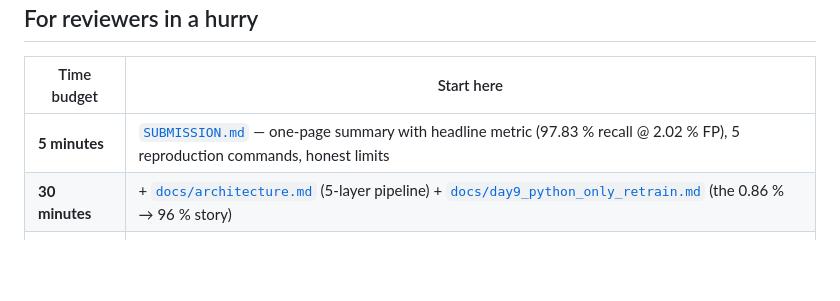
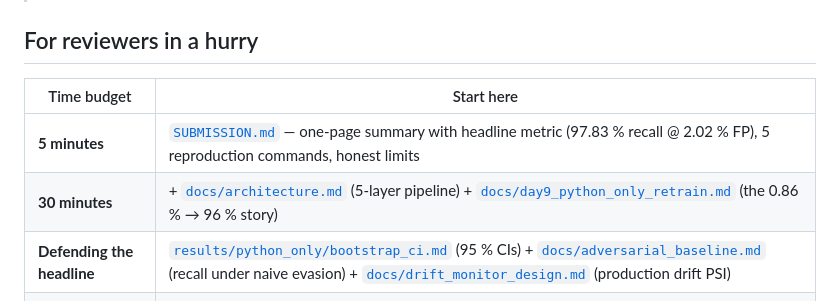
Before and after one commit to MaximkaVLG/threatlens, a Markdown page: README.md, the part around the change. Rendered like a GitHub page; blank space fills up the shorter version.

```diff
--- a/README.md
+++ b/README.md
@@ -28,6 +28,7 @@ ThreatLens combines classical static analysis (YARA, heuristics, PE/Office/scrip
 |---|---|
 | **5 minutes** | [`SUBMISSION.md`](SUBMISSION.md) — one-page summary with headline metric (97.83 % recall @ 2.02 % FP), 5 reproduction commands, honest limits |
 | **30 minutes** | + [`docs/architecture.md`](docs/architecture.md) (5-layer pipeline) + [`docs/day9_python_only_retrain.md`](docs/day9_python_only_retrain.md) (the 0.86 % → 96 % story) |
+| **Defending the headline** | [`results/python_only/bootstrap_ci.md`](results/python_only/bootstrap_ci.md) (95 % CIs) + [`docs/adversarial_baseline.md`](docs/adversarial_baseline.md) (recall under naive evasion) + [`docs/drift_monitor_design.md`](docs/drift_monitor_design.md) (production drift PSI) |
 | **Full process** | [`docs/README.md`](docs/README.md) — 12-day improvement plan, day-by-day with go/no-go criteria |
 | **The code** | [`scripts/README.md`](scripts/README.md) — 27 scripts categorised by purpose (5 headline / 6 training-data / 11 historical / etc.) |
 
```
Also changed, not shown: scripts/README.md (+24 -3 lines).
